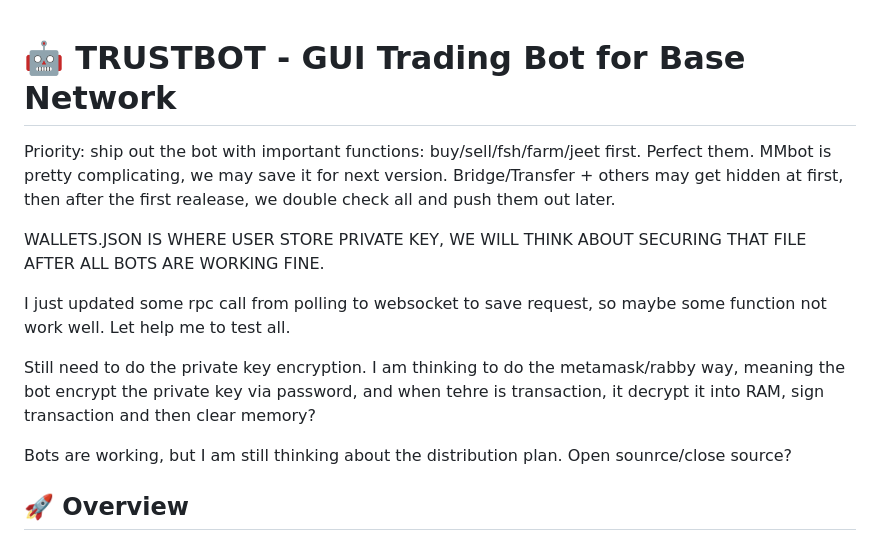
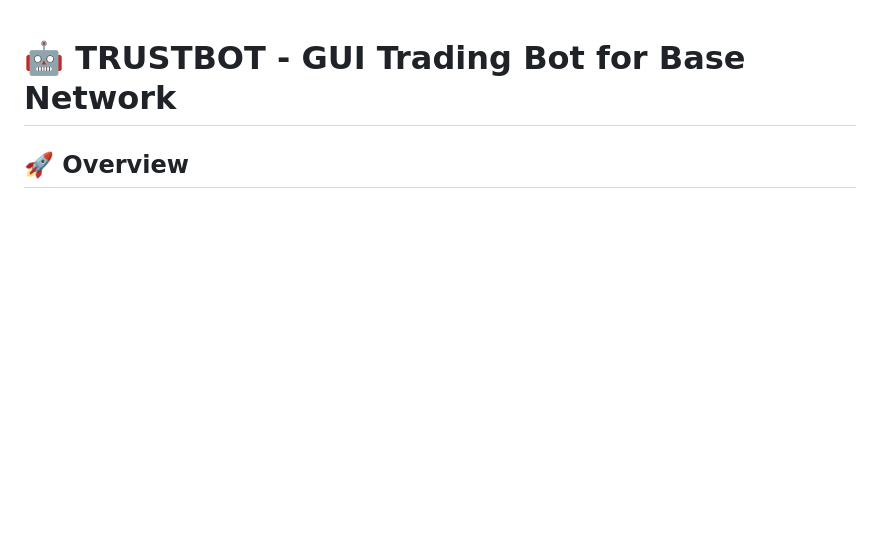
Before and after one commit to Degenapetrader/TRUST-BOT, a Markdown page: README.md, the part around the change. Drawn GitHub-style; blank space fills up the shorter version.

```diff
--- a/README.md
+++ b/README.md
@@ -1,16 +1,4 @@
 # 🤖 TRUSTBOT - GUI Trading Bot for Base Network
-
-Priority: ship out the bot with important functions: buy/sell/fsh/farm/jeet first. Perfect them.
-MMbot is pretty complicating, we may save it for next version.
-Bridge/Transfer + others may get hidden at first, then after the first realease, we double check all and push them out later.
-
-WALLETS.JSON IS WHERE USER STORE PRIVATE KEY, WE WILL THINK ABOUT SECURING THAT FILE AFTER ALL BOTS ARE WORKING FINE.
-
-I just updated some rpc call from polling to websocket to save request, so maybe some function not work well. Let help me to test all.
-
-Still need to do the private key encryption. I am thinking to do the metamask/rabby way, meaning the bot encrypt the private key via password, and when tehre is transaction, it decrypt it into RAM, sign transaction and then clear memory?
-
-Bots are working, but I am still thinking about the distribution plan. Open sounrce/close source?
 
 
 ## 🚀 Overview
```
